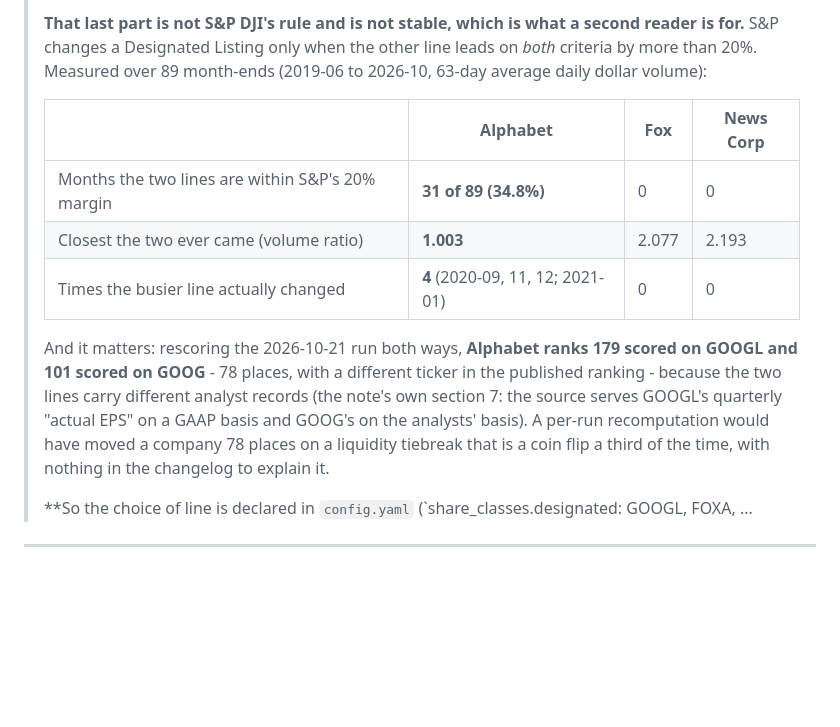
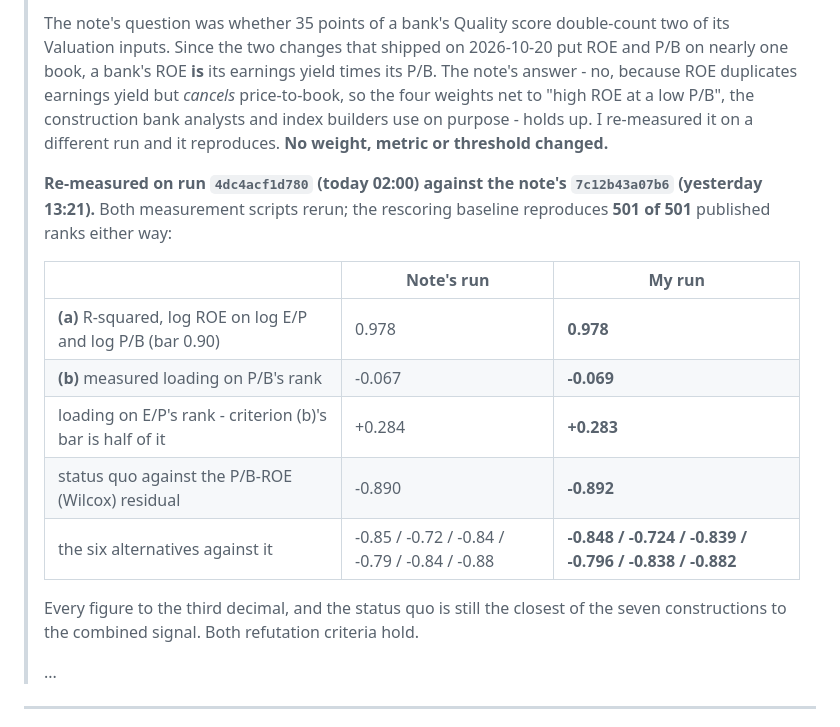
Before and after one commit to CalebSmit/screener-dashboard, a Markdown page: MORNING_BRIEF.md, the part around one of its changes. Rendered like a GitHub page; blank space fills up the shorter version.

```diff
--- a/MORNING_BRIEF.md
+++ b/MORNING_BRIEF.md
@@ -76,22 +65,26 @@ session decides and records why; you can also answer in `OWNER_FOCUS.md`.
 >
-> **That last part is not S&P DJI's rule and is not stable, which is what a second reader is for.**
-> S&P changes a Designated Listing only when the other line leads on *both* criteria by more than
-> 20%. Measured over 89 month-ends (2019-06 to 2026-10, 63-day average daily dollar volume):
+> The note's question was whether 35 points of a bank's Quality score double-count two of its
+> Valuation inputs. Since the two changes that shipped on 2026-10-20 put ROE and P/B on nearly one
+> book, a bank's ROE **is** its earnings yield times its P/B. The note's answer - no, because ROE
+> duplicates earnings yield but *cancels* price-to-book, so the four weights net to "high ROE at a
+> low P/B", the construction bank analysts and index builders use on purpose - holds up. I
+> re-measured it on a different run and it reproduces. **No weight, metric or threshold changed.**
 >
-> | | Alphabet | Fox | News Corp |
-> |---|---|---|---|
-> | Months the two lines are within S&P's 20% margin | **31 of 89 (34.8%)** | 0 | 0 |
-> | Closest the two ever came (volume ratio) | **1.003** | 2.077 | 2.193 |
-> | Times the busier line actually changed | **4** (2020-09, 11, 12; 2021-01) | 0 | 0 |
+> **Re-measured on run `4dc4acf1d780` (today 02:00) against the note's `7c12b43a07b6` (yesterday
+> 13:21).** Both measurement scripts rerun; the rescoring baseline reproduces **501 of 501**
+> published ranks either way:
 >
-> And it matters: rescoring the 2026-10-21 run both ways, **Alphabet ranks 179 scored on GOOGL and
-> 101 scored on GOOG** - 78 places, with a different ticker in the published ranking - because the
-> two lines carry different analyst records (the note's own section 7: the source serves GOOGL's
-> quarterly "actual EPS" on a GAAP basis and GOOG's on the analysts' basis). A per-run recomputation
-> would have moved a company 78 places on a liquidity tiebreak that is a coin flip a third of the
-> time, with nothing in the changelog to explain it.
+> | | Note's run | My run |
+> |---|---|---|
+> | **(a)** R-squared, log ROE on log E/P and log P/B (bar 0.90) | 0.978 | **0.978** |
+> | **(b)** measured loading on P/B's rank | -0.067 | **-0.069** |
+> | loading on E/P's rank - criterion (b)'s bar is half of it | +0.284 | **+0.283** |
+> | status quo against the P/B-ROE (Wilcox) residual | -0.890 | **-0.892** |
+> | the six alternatives against it | -0.85 / -0.72 / -0.84 / -0.79 / -0.84 / -0.88 | **-0.848 / -0.724 / -0.839 / -0.796 / -0.838 / -0.882** |
 >
-> **So the choice of line is declared in `config.yaml` (`share_classes.designated: GOOGL, FOXA,
+> Every figure to the third decimal, and the status quo is still the closest of the seven
+> constructions to the combined signal. Both refutation criteria hold.
+>
 > ...
 
 ---
```
Also changed, not shown: other parts of MORNING_BRIEF.md (+24 -35 lines).
